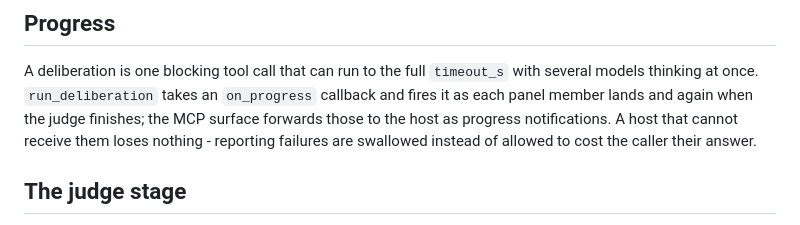
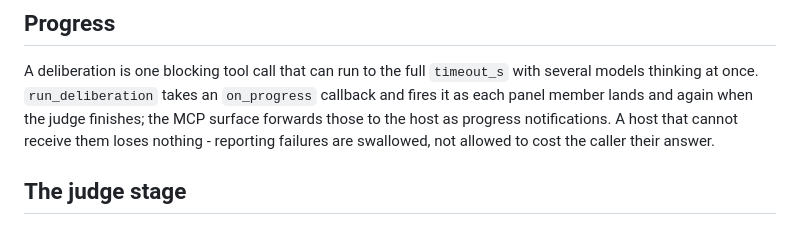
Before and after one commit to Fox-Islam/mandos, a Markdown page: docs/architecture/02-pipeline-workflow.md, the part around one of its changes. GitHub-like rendering.

```diff
--- a/docs/architecture/02-pipeline-workflow.md
+++ b/docs/architecture/02-pipeline-workflow.md
@@ -57,7 +57,7 @@ A deliberation is one blocking tool call that can run to the full `timeout_s` wi
 several models thinking at once. `run_deliberation` takes an `on_progress` callback and
 fires it as each panel member lands and again when the judge finishes; the MCP surface
 forwards those to the host as progress notifications. A host that cannot receive them
-loses nothing - reporting failures are swallowed instead of allowed to cost the
+loses nothing - reporting failures are swallowed, not allowed to cost the
 caller their answer.
 
 ## The judge stage
```
Also changed, not shown: other parts of docs/architecture/02-pipeline-workflow.md (+1 -1 lines), README.md (+6 -6 lines), docs/architecture/04-configuration-reference.md (+1 -1 lines).
